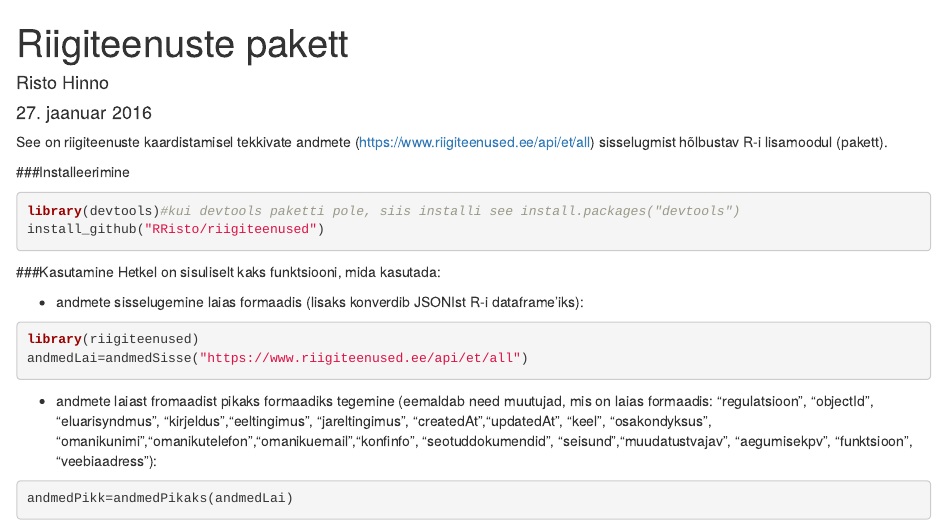
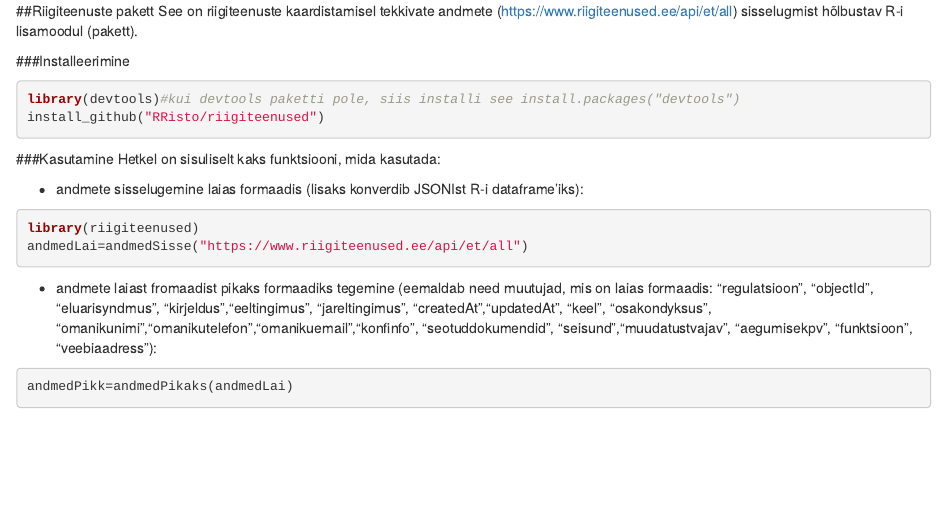
Before and after one commit to RRisto/riigiteenused, an R Markdown document (readme.Rmd): the page in a window 1100 px wide, from its top. Rendered offline with R 4.5, knitr and Pandoc, with nearby package versions.

Commit message:
uuendasin readmed

```diff
--- a/readme.Rmd
+++ b/readme.Rmd
@@ -1,9 +1,4 @@
----
-title: "Riigiteenuste pakett"
-author: "Risto Hinno"
-date: "27. jaanuar 2016"
-output: html_document
----
+##Riigiteenuste pakett
 See on riigiteenuste kaardistamisel tekkivate andmete (https://www.riigiteenused.ee/api/et/all) sisselugmist hõlbustav R-i lisamoodul (pakett).
 
 ###Installeerimine
```
Also changed, not shown: readme.html.
